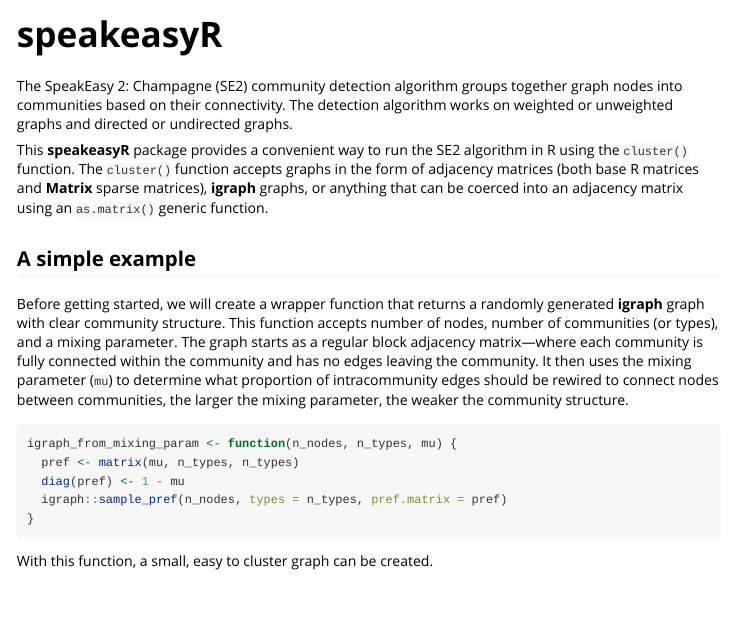
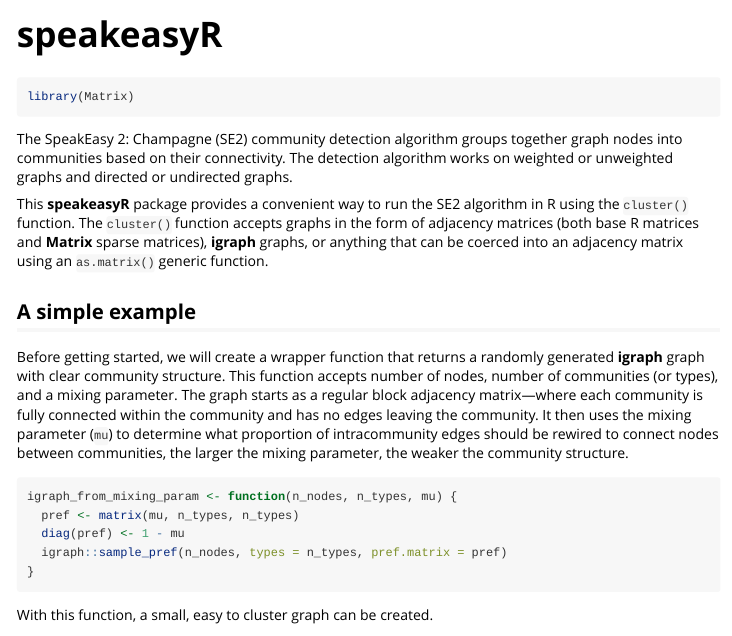
Before and after one commit to SpeakEasy-2/speakeasyR, an R Markdown document (vignettes/speakeasyr.Rmd): the page in a window 1100 px wide, from its top. Rendered offline with R 4.5, knitr and Pandoc, with nearby package versions; code that draws random numbers runs with fixed seeds of ours; some code elsewhere in the file could not run offline.

````diff
--- a/vignettes/speakeasyr.Rmd
+++ b/vignettes/speakeasyr.Rmd
@@ -12,6 +12,10 @@
   collapse = TRUE,
   comment = "#>"
 )
+```
+
+```{r load-Matrix}
+library(Matrix)
 ```
 
 The SpeakEasy 2: Champagne (SE2) community detection algorithm groups together graph nodes into communities based on their connectivity. The detection algorithm works on weighted or unweighted graphs and directed or undirected graphs.
````
